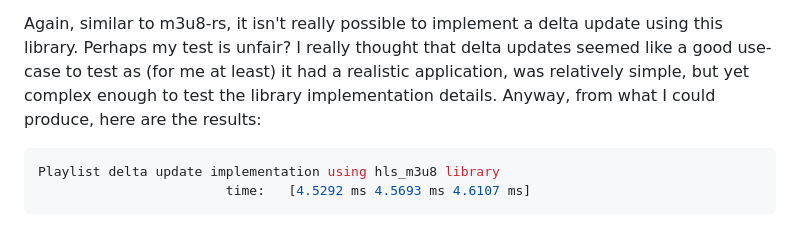
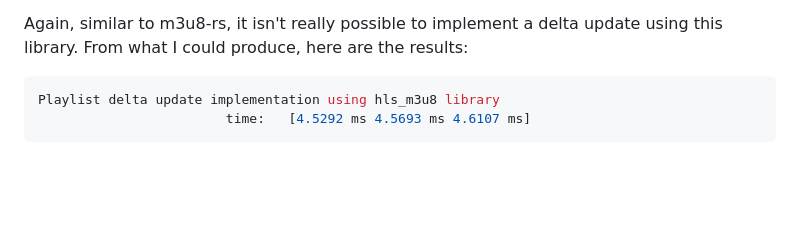
Before and after one commit to theRealRobG/m3u8, a Markdown page: README.md, the part around the change. Rendered like a GitHub page; blank space fills up the shorter version.

Commit message:
docs: clean up readme language
The tone of the removed text was not pleasant and not something I want
to keep in the README.

````diff
--- a/README.md
+++ b/README.md
@@ -777,9 +777,7 @@ problems listed above, hls_m3u8 also has the following issues:
   recognize.
 
 Again, similar to m3u8-rs, it isn't really possible to implement a delta update using this library.
-Perhaps my test is unfair? I really thought that delta updates seemed like a good use-case to test
-as (for me at least) it had a realistic application, was relatively simple, but yet complex enough
-to test the library implementation details. Anyway, from what I could produce, here are the results:
+From what I could produce, here are the results:
 
 ```sh
 Playlist delta update implementation using hls_m3u8 library
````
